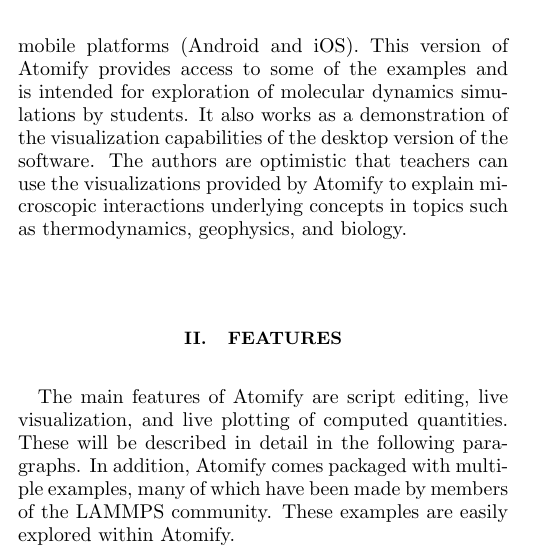
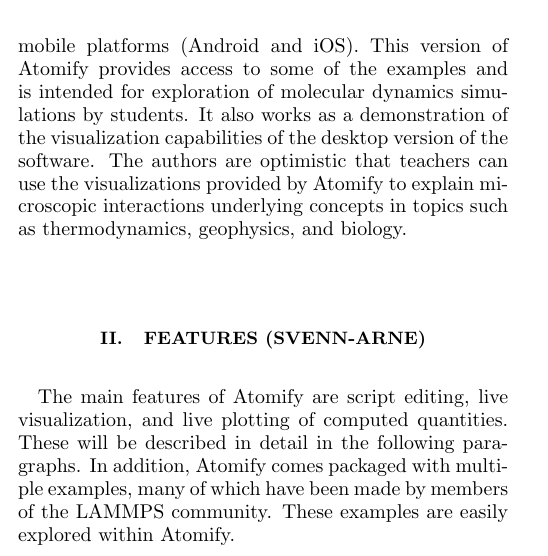
Before and after one commit to andeplane/atomify-paper, a LaTeX paper (ms.tex): part of one column of page 1 of 4, cut so that both start at the same text. Compiled offline with pdfLaTeX.

Commit message:
SA will do features

```diff
--- a/ms.tex
+++ b/ms.tex
@@ -105,7 +105,7 @@
 	\label{fig:gui}
 \end{figure}
 
-\section{Features}
+\section{Features (Svenn-Arne)}
 
 The main features of Atomify are script editing,
 live visualization, and live plotting of computed quantities.
```
